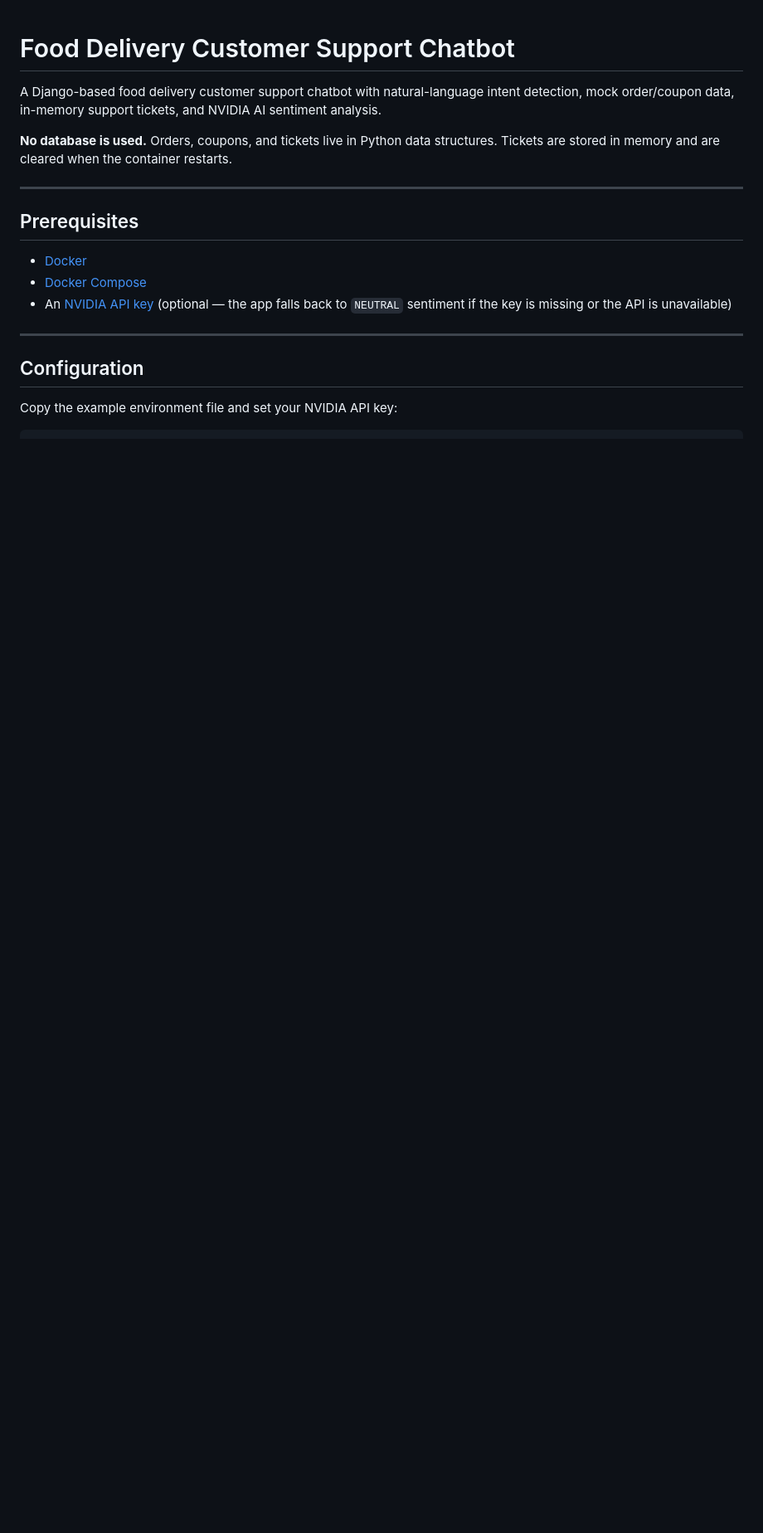
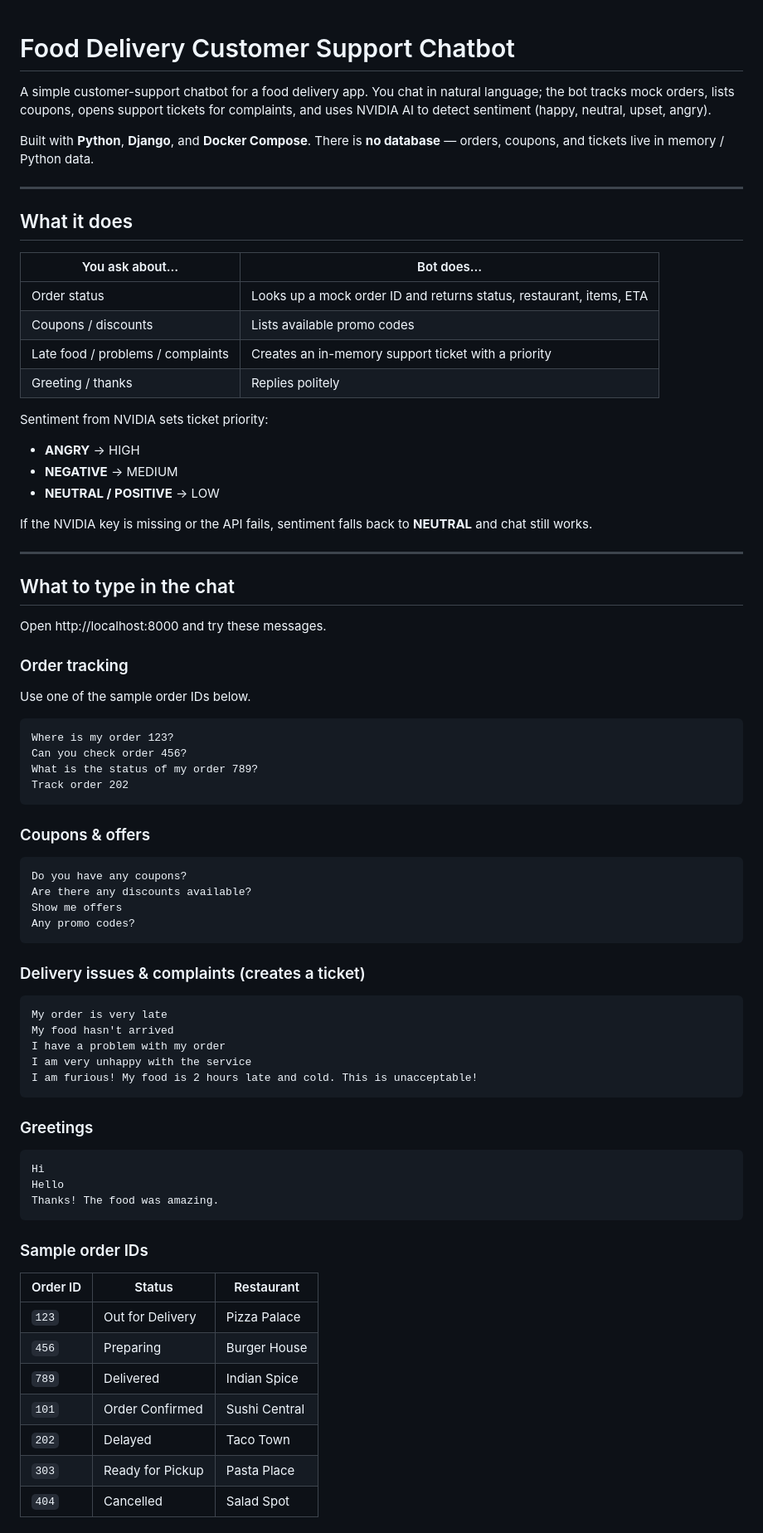
Before and after one commit to Ametheshh/food_delivery_chatbot-, a Markdown page: README.md, the part around one of its changes. Shown at 83% size. Rendered like a GitHub page; blank space fills up the shorter version.

Commit message:
Expand README with chat examples and run guide.
Co-authored-by: Cursor <cursoragent@cursor.com>

````diff
--- a/README.md
+++ b/README.md
@@ -1,19 +1,81 @@
 # Food Delivery Customer Support Chatbot
 
-A Django-based food delivery customer support chatbot with natural-language intent detection, mock order/coupon data, in-memory support tickets, and NVIDIA AI sentiment analysis.
+A simple customer-support chatbot for a food delivery app. You chat in natural language; the bot tracks mock orders, lists coupons, opens support tickets for complaints, and uses NVIDIA AI to detect sentiment (happy, neutral, upset, angry).
 
-**No database is used.** Orders, coupons, and tickets live in Python data structures. Tickets are stored in memory and are cleared when the container restarts.
+Built with **Python**, **Django**, and **Docker Compose**. There is **no database** — orders, coupons, and tickets live in memory / Python data.
 
 ---
 
-## Prerequisites
+## What it does
 
-- [Docker](https://docs.docker.com/get-docker/)
-- [Docker Compose](https://docs.docker.com/compose/)
-- An [NVIDIA API key](https://build.nvidia.com/) (optional — the app falls back to `NEUTRAL` sentiment if the key is missing or the API is unavailable)
+| You ask about… | Bot does… |
+| --- | --- |
+| Order status | Looks up a mock order ID and returns status, restaurant, items, ETA |
+| Coupons / discounts | Lists available promo codes |
+| Late food / problems / complaints | Creates an in-memory support ticket with a priority |
+| Greeting / thanks | Replies politely |
+
+Sentiment from NVIDIA sets ticket priority:
+
+- **ANGRY** → HIGH
+- **NEGATIVE** → MEDIUM
+- **NEUTRAL / POSITIVE** → LOW
+
+If the NVIDIA key is missing or the API fails, sentiment falls back to **NEUTRAL** and chat still works.
 
 ---
 
-## Configuration
+## What to type in the chat
 
-Copy the example environment file and set your NVIDIA API key:
+Open http://localhost:8000 and try these messages.
+
+### Order tracking
+
+Use one of the sample order IDs below.
+
+```text
+Where is my order 123?
+Can you check order 456?
+What is the status of my order 789?
+Track order 202
+```
+
+### Coupons & offers
+
+```text
+Do you have any coupons?
+Are there any discounts available?
+Show me offers
+Any promo codes?
+```
+
+### Delivery issues & complaints (creates a ticket)
+
+```text
+My order is very late
+My food hasn't arrived
+I have a problem with my order
+I am very unhappy with the service
+I am furious! My food is 2 hours late and cold. This is unacceptable!
+```
+
+### Greetings
+
+```text
+Hi
+Hello
+Thanks! The food was amazing.
+```
+
+### Sample order IDs
+
+| Order ID | Status | Restaurant |
+| --- | --- | --- |
+| `123` | Out for Delivery | Pizza Palace |
+| `456` | Preparing | Burger House |
+| `789` | Delivered | Indian Spice |
+| `101` | Order Confirmed | Sushi Central |
+| `202` | Delayed | Taco Town |
+| `303` | Ready for Pickup | Pasta Place |
+| `404` | Cancelled | Salad Spot |
+
````
Also changed, not shown: other parts of README.md (+74 -170 lines).
